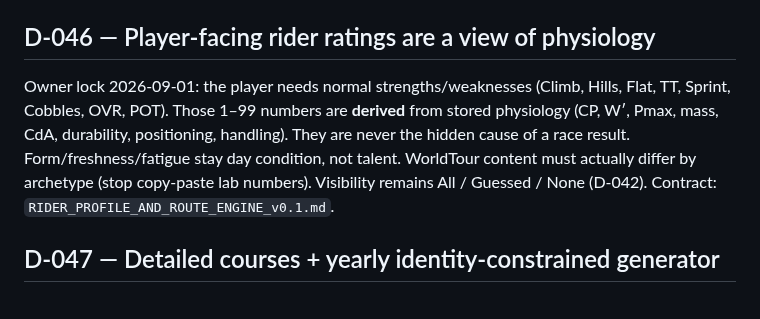
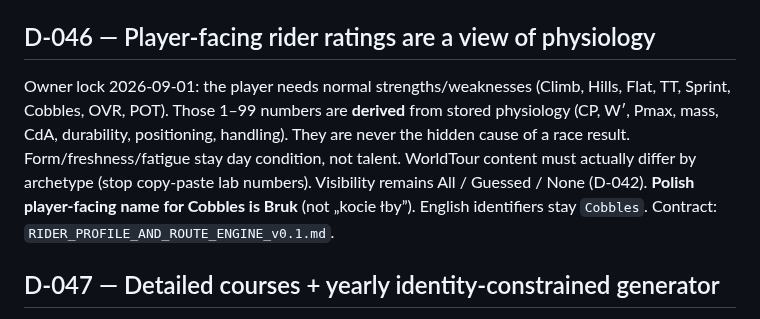
Before and after one commit to DatJikun/peloton-manager, a Markdown page: DECISIONS.md, the part around the change. Drawn GitHub-style.

```diff
--- a/DECISIONS.md
+++ b/DECISIONS.md
@@ -178,7 +178,7 @@ Land **one change onto current `main`**. Fetch `origin/main` first. Do not merge
 Watch Race stays in the game, **off by default** (D-043 / D-048). Do not merge leftover Watch radio/DS dashboard PRs onto `main`. Do not rebuild Career Hub.
 
 ## D-046 — Player-facing rider ratings are a view of physiology
-Owner lock 2026-09-01: the player needs normal strengths/weaknesses (Climb, Hills, Flat, TT, Sprint, Cobbles, OVR, POT). Those 1–99 numbers are **derived** from stored physiology (CP, W′, Pmax, mass, CdA, durability, positioning, handling). They are never the hidden cause of a race result. Form/freshness/fatigue stay day condition, not talent. WorldTour content must actually differ by archetype (stop copy-paste lab numbers). Visibility remains All / Guessed / None (D-042). Contract: `RIDER_PROFILE_AND_ROUTE_ENGINE_v0.1.md`.
+Owner lock 2026-09-01: the player needs normal strengths/weaknesses (Climb, Hills, Flat, TT, Sprint, Cobbles, OVR, POT). Those 1–99 numbers are **derived** from stored physiology (CP, W′, Pmax, mass, CdA, durability, positioning, handling). They are never the hidden cause of a race result. Form/freshness/fatigue stay day condition, not talent. WorldTour content must actually differ by archetype (stop copy-paste lab numbers). Visibility remains All / Guessed / None (D-042). **Polish player-facing name for Cobbles is Bruk** (not „kocie łby”). English identifiers stay `Cobbles`. Contract: `RIDER_PROFILE_AND_ROUTE_ENGINE_v0.1.md`.
 
 ## D-047 — Detailed courses + yearly identity-constrained generator
 Owner lock 2026-09-01: routes are dense polylines (~25 m samples), stored in the world at New Game, not five labelled fragments and not the 5.4 km proof circuit for WorldTour. A generator builds realistic new courses each year inside race-identity constraints (Tour de France stage mix, monument character, distances). Stage races use one calendar racing day per stage. Official Simulate uses that day’s stored course. Skeleton soak keeps the short proof circuit. Watch film stays optional and off by default. Contract: `RIDER_PROFILE_AND_ROUTE_ENGINE_v0.1.md`.
```
Also changed, not shown: HANDOFF.md (+3 -1 lines), RIDER_PROFILE_AND_ROUTE_ENGINE_v0.1.md (+1 -1 lines).
